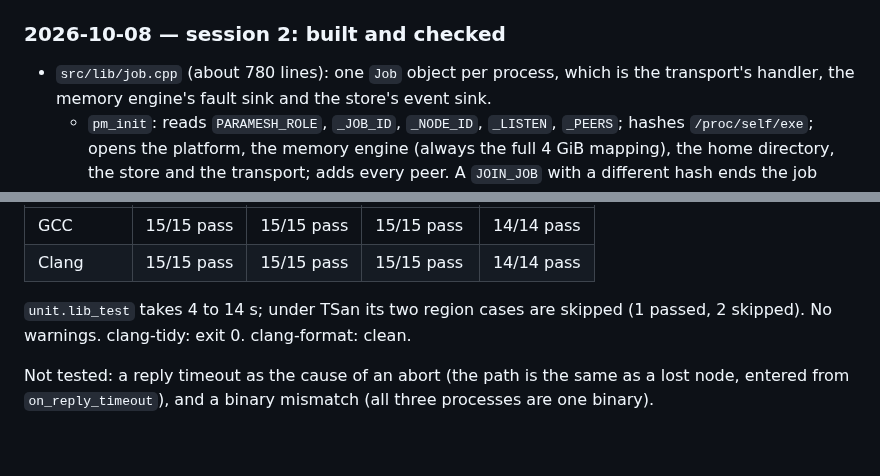
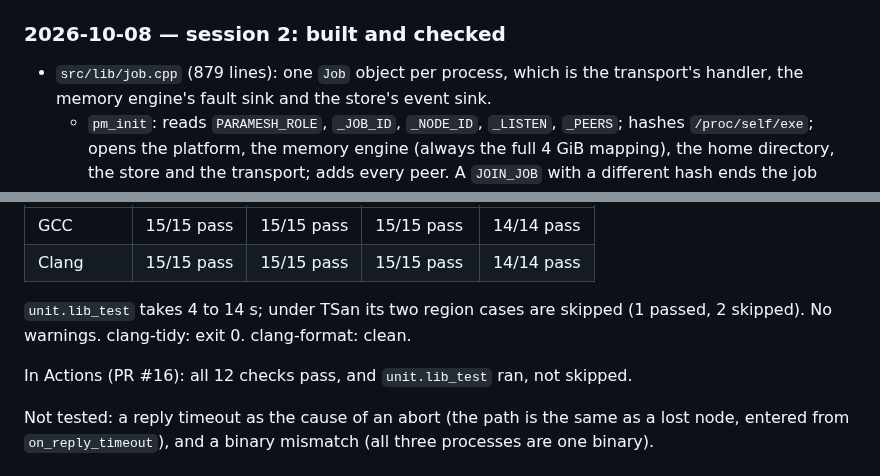
Before and after one commit to Group21-Computer-Networks/Paramesh, a Markdown page: docs/logs/M1-7.md, 2 parts joined by grey strips. GitHub-like rendering; blank space fills up the shorter version.

Commit message:
M1-7: correct a line count in the log, record the Actions run
Co-Authored-By: Claude Opus 5.5 <noreply@anthropic.com>

```diff
--- a/docs/logs/M1-7.md
+++ b/docs/logs/M1-7.md
@@ -50,7 +50,7 @@ and the next step.
 
 ### 2026-10-08 — session 2: built and checked
 
-- `src/lib/job.cpp` (about 780 lines): one `Job` object per process, which is the transport's
+- `src/lib/job.cpp` (879 lines): one `Job` object per process, which is the transport's
   handler, the memory engine's fault sink and the store's event sink.
   - `pm_init`: reads `PARAMESH_ROLE`, `_JOB_ID`, `_NODE_ID`, `_LISTEN`, `_PEERS`; hashes
     `/proc/self/exe`; opens the platform, the memory engine (always the full 4 GiB mapping),
@@ -170,6 +170,8 @@ Also: `pm_init` without the environment returns `PM_ERR_CONFIG`.
 `unit.lib_test` takes 4 to 14 s; under TSan its two region cases are skipped (1 passed, 2
 skipped). No warnings. clang-tidy: exit 0. clang-format: clean.
 
+In Actions (PR #16): all 12 checks pass, and `unit.lib_test` ran, not skipped.
+
 Not tested: a reply timeout as the cause of an abort (the path is the same as a lost node,
 entered from `on_reply_timeout`), and a binary mismatch (all three processes are one binary).
 
```
